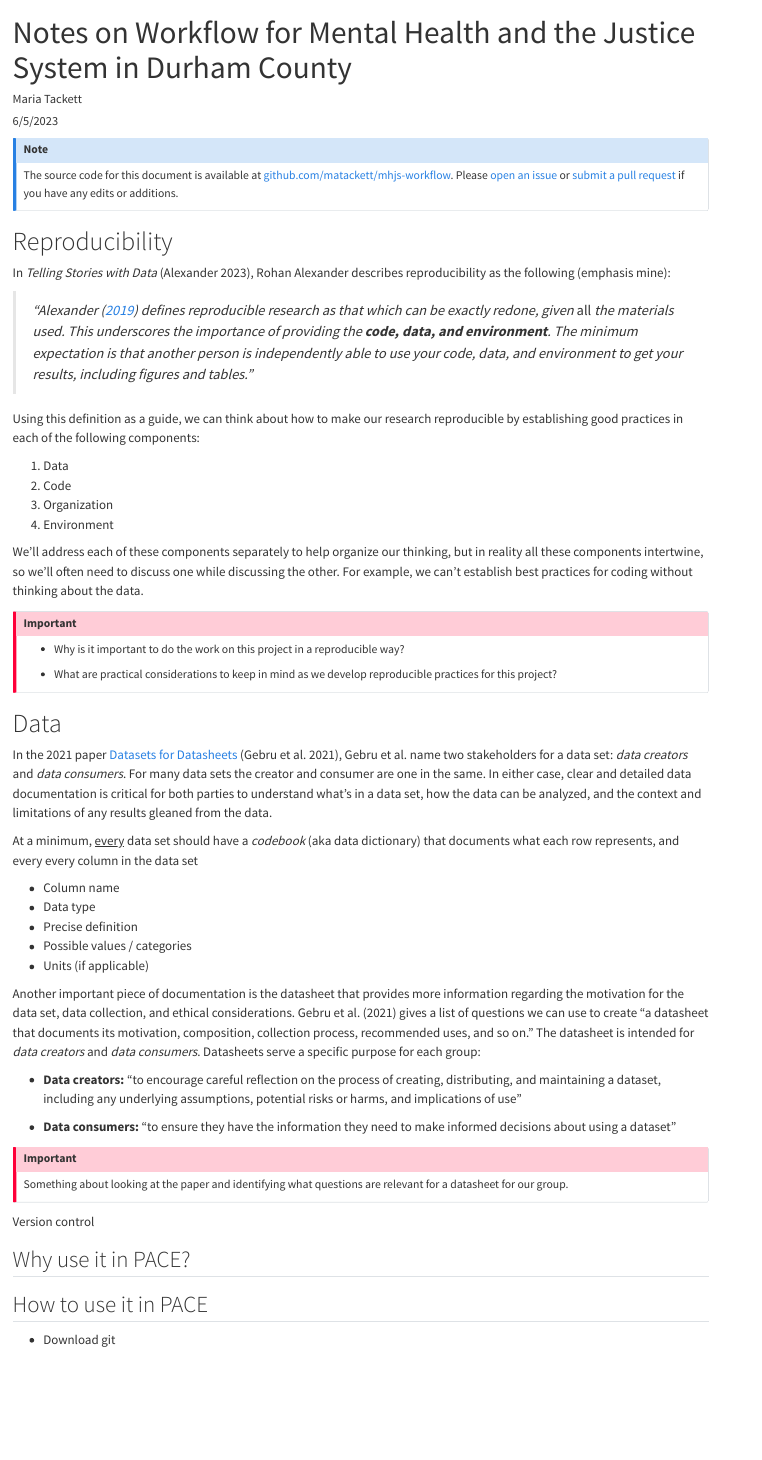
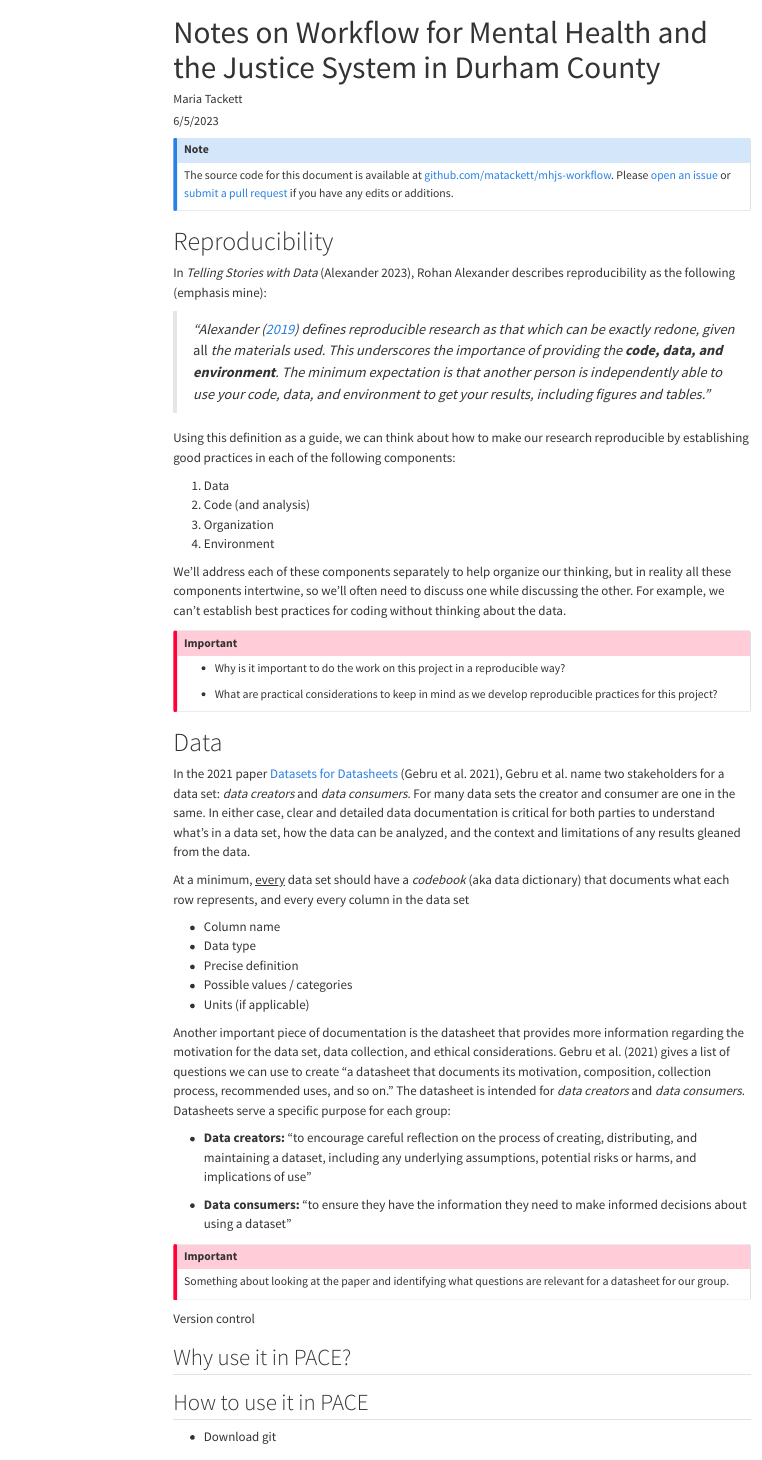
Before and after one commit to matackett/mhcj-workflow, a Quarto document (notes-on-workflow.qmd): the page in a window 1100 px wide, from its top. Rendered offline with R 4.5, knitr and Pandoc in place of Quarto, with nearby package versions; menus at the side of the page are left out.

Commit message:
add table of contents

```diff
--- a/notes-on-workflow.qmd
+++ b/notes-on-workflow.qmd
@@ -3,7 +3,8 @@ title: "Notes on Workflow for Mental Health and the Justice System in Durham Cou
 date: 6/5/2023
 author: Maria Tackett
 format:
-  html: default
+  html:
+    toc: true
   pdf: default
 editor: visual
 bibliography: references.bib
@@ -22,7 +23,7 @@ In *Telling Stories with Data* [@alexander2023], Rohan Alexander describes repro
 Using this definition as a guide, we can think about how to make our research reproducible by establishing good practices in each of the following components:
 
 1.  Data
-2.  Code
+2.  Code (and analysis)
 3.  Organization
 4.  Environment
 
```
Also changed, not shown: notes-on-workflow.html.
